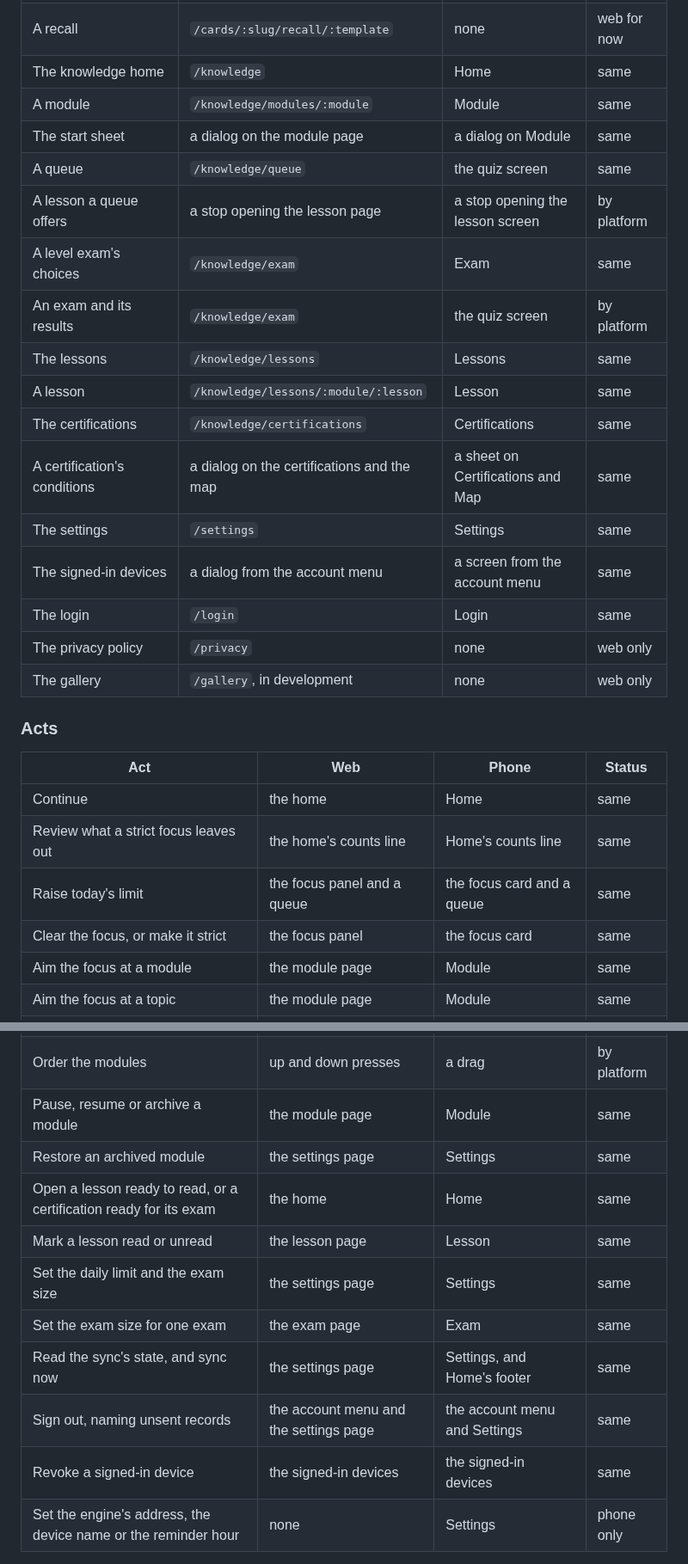
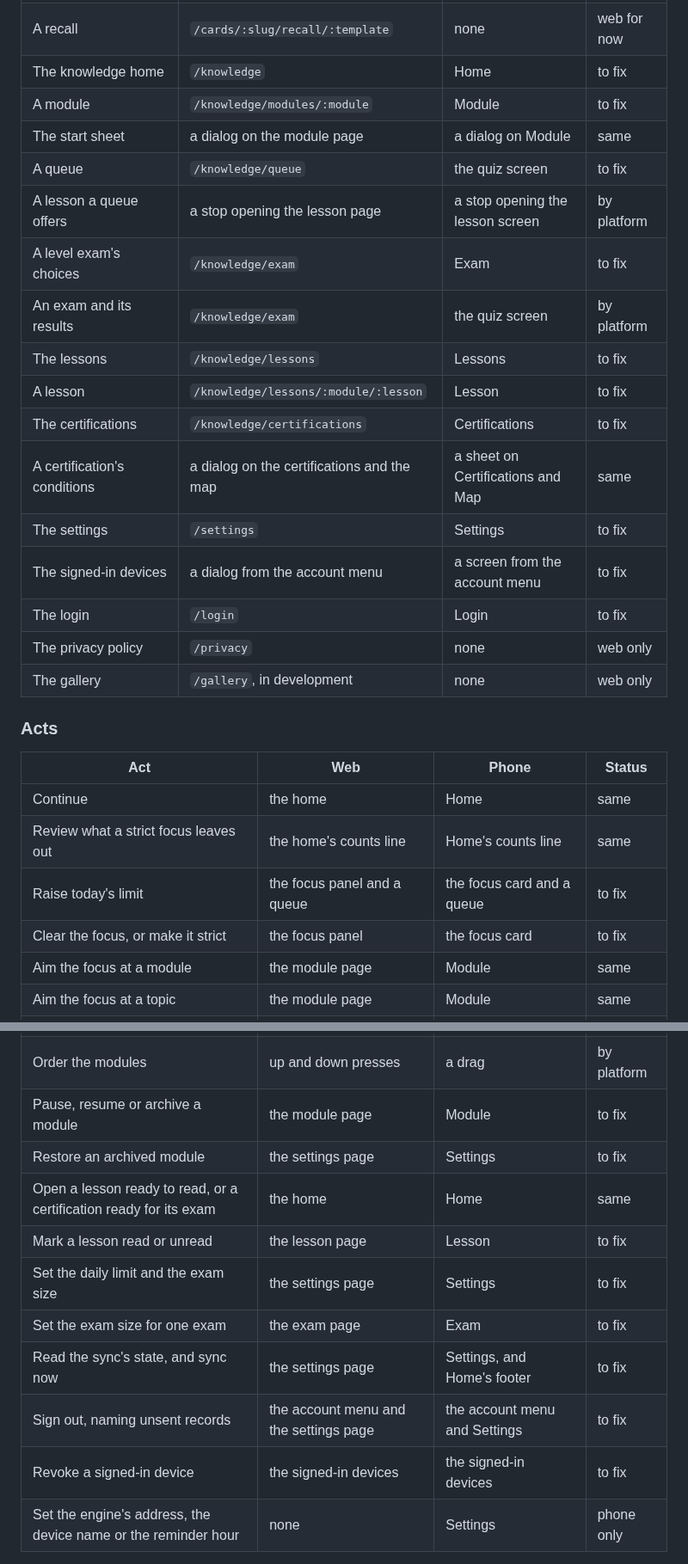
Before and after one commit to lunochkin/algo-coach, a Markdown page: docs/architecture/pages.md, 2 parts joined by grey strips. Shown at 86% size. Drawn GitHub-style.

```diff
--- a/docs/architecture/pages.md
+++ b/docs/architecture/pages.md
@@ -389,20 +389,20 @@ what it offers. The inventory is the list both clients build to.
 | A card's trigger, brief and templates | `/cards/:slug` | Card | same |
 | A card's ladder, probes and run | `/cards/:slug` | none | web for now |
 | A recall | `/cards/:slug/recall/:template` | none | web for now |
-| The knowledge home | `/knowledge` | Home | same |
-| A module | `/knowledge/modules/:module` | Module | same |
+| The knowledge home | `/knowledge` | Home | to fix |
+| A module | `/knowledge/modules/:module` | Module | to fix |
 | The start sheet | a dialog on the module page | a dialog on Module | same |
-| A queue | `/knowledge/queue` | the quiz screen | same |
+| A queue | `/knowledge/queue` | the quiz screen | to fix |
 | A lesson a queue offers | a stop opening the lesson page | a stop opening the lesson screen | by platform |
-| A level exam's choices | `/knowledge/exam` | Exam | same |
+| A level exam's choices | `/knowledge/exam` | Exam | to fix |
 | An exam and its results | `/knowledge/exam` | the quiz screen | by platform |
-| The lessons | `/knowledge/lessons` | Lessons | same |
-| A lesson | `/knowledge/lessons/:module/:lesson` | Lesson | same |
-| The certifications | `/knowledge/certifications` | Certifications | same |
+| The lessons | `/knowledge/lessons` | Lessons | to fix |
+| A lesson | `/knowledge/lessons/:module/:lesson` | Lesson | to fix |
+| The certifications | `/knowledge/certifications` | Certifications | to fix |
 | A certification's conditions | a dialog on the certifications and the map | a sheet on Certifications and Map | same |
-| The settings | `/settings` | Settings | same |
-| The signed-in devices | a dialog from the account menu | a screen from the account menu | same |
-| The login | `/login` | Login | same |
+| The settings | `/settings` | Settings | to fix |
+| The signed-in devices | a dialog from the account menu | a screen from the account menu | to fix |
+| The login | `/login` | Login | to fix |
 | The privacy policy | `/privacy` | none | web only |
 | The gallery | `/gallery`, in development | none | web only |
 
@@ -412,8 +412,8 @@ what it offers. The inventory is the list both clients build to.
 |---|---|---|---|
 | Continue | the home | Home | same |
 | Review what a strict focus leaves out | the home's counts line | Home's counts line | same |
-| Raise today's limit | the focus panel and a queue | the focus card and a queue | same |
-| Clear the focus, or make it strict | the focus panel | the focus card | same |
+| Raise today's limit | the focus panel and a queue | the focus card and a queue | to fix |
+| Clear the focus, or make it strict | the focus panel | the focus card | to fix |
 | Aim the focus at a module | the module page | Module | same |
 | Aim the focus at a topic | the module page | Module | same |
 | Aim the focus at a subtopic | the module page | Module, its groups and its map | same |
@@ -422,15 +422,15 @@ what it offers. The inventory is the list both clients build to.
 | Start a filtered queue on a subtopic | the module page | Module, its groups and its map | same |
 | Start a filtered queue on a topic or a module | the module page | Module | same |
 | Order the modules | up and down presses | a drag | by platform |
-| Pause, resume or archive a module | the module page | Module | same |
-| Restore an archived module | the settings page | Settings | same |
+| Pause, resume or archive a module | the module page | Module | to fix |
+| Restore an archived module | the settings page | Settings | to fix |
 | Open a lesson ready to read, or a certification ready for its exam | the home | Home | same |
-| Mark a lesson read or unread | the lesson page | Lesson | same |
-| Set the daily limit and the exam size | the settings page | Settings | same |
-| Set the exam size for one exam | the exam page | Exam | same |
-| Read the sync's state, and sync now | the settings page | Settings, and Home's footer | same |
-| Sign out, naming unsent records | the account menu and the settings page | the account menu and Settings | same |
-| Revoke a signed-in device | the signed-in devices | the signed-in devices | same |
+| Mark a lesson read or unread | the lesson page | Lesson | to fix |
+| Set the daily limit and the exam size | the settings page | Settings | to fix |
+| Set the exam size for one exam | the exam page | Exam | to fix |
+| Read the sync's state, and sync now | the settings page | Settings, and Home's footer | to fix |
+| Sign out, naming unsent records | the account menu and the settings page | the account menu and Settings | to fix |
+| Revoke a signed-in device | the signed-in devices | the signed-in devices | to fix |
 | Set the engine's address, the device name or the reminder hour | none | Settings | phone only |
 
 - **A sitting and a recall are web for now.** Each needs a keyboard and a
```
Also changed, not shown: other parts of docs/architecture/pages.md (+80 -1 lines), docs/TODO.md (+11 -1 lines).
